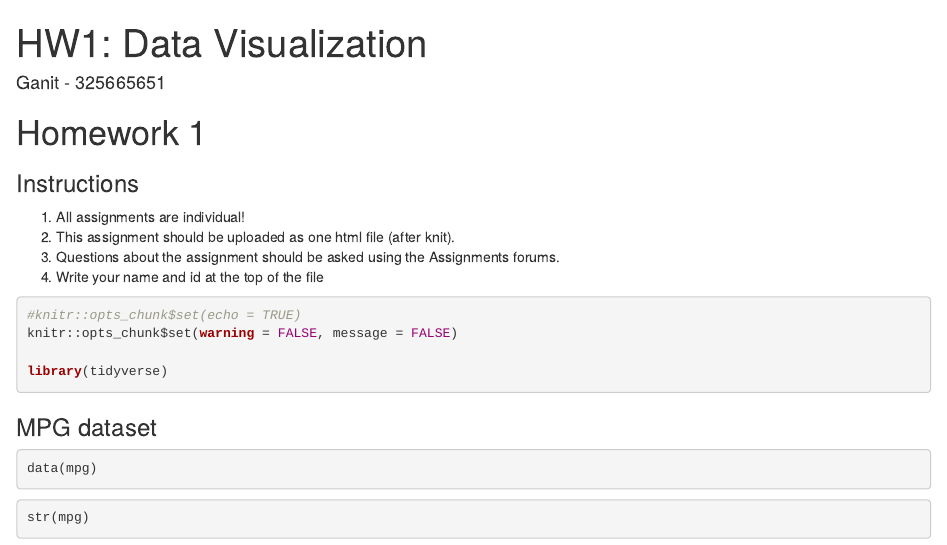
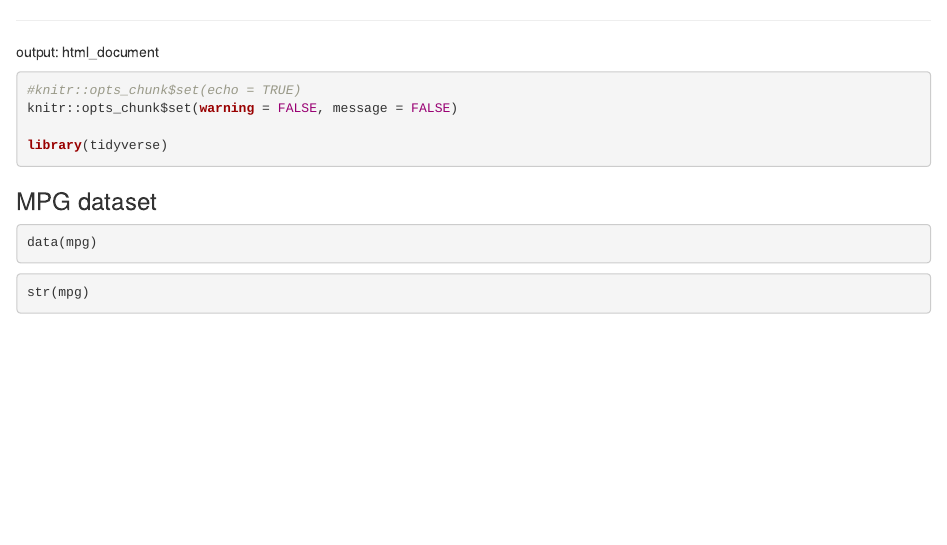
Before and after one commit to ganitganit484/R-Data-Visualization-and-EDA-ggplot2, an R Markdown document (HW1.Rmd): the page in a window 1100 px wide, from its top. Rendered offline with R 4.5, knitr and Pandoc, with nearby package versions.

Commit message:
Update HW1.Rmd

````diff
--- a/HW1.Rmd
+++ b/HW1.Rmd
@@ -1,18 +1,5 @@
 ---
-title: "HW1: Data Visualization"
-author: "Ganit - 325665651"
 output: html_document
----
-# Homework 1
-
-### Instructions
-
-1. All assignments are individual!
-2. This assignment should be uploaded as one html file (after knit).
-3. Questions about the assignment should be asked using the Assignments forums.
-4. Write your name and id at the top of the file
-
-
 
 ```{r, warning=FALSE, message=FALSE}
 #knitr::opts_chunk$set(echo = TRUE)
````
